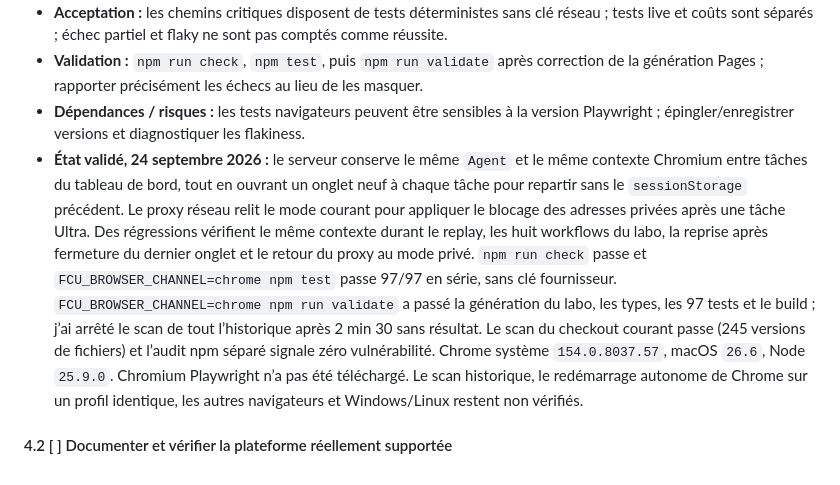
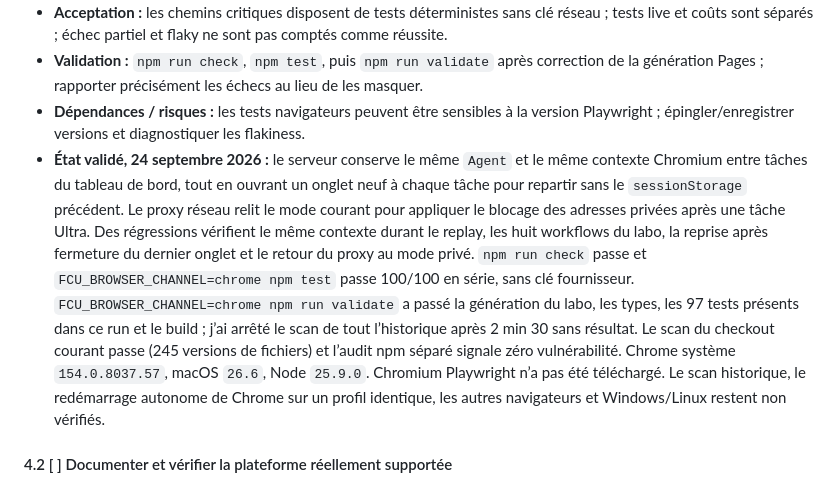
Before and after one commit to OthmaneBlial/FreeComputerUse, a Markdown page: ROADMAP.md, the part around the change. Drawn GitHub-style.

Commit message:
docs: refresh validation evidence counts

```diff
--- a/ROADMAP.md
+++ b/ROADMAP.md
@@ -177,7 +177,7 @@ Les priorités indiquent l’ordre de travail : **P0** bloque une release crédi
 - **Acceptation :** les chemins critiques disposent de tests déterministes sans clé réseau ; tests live et coûts sont séparés ; échec partiel et flaky ne sont pas comptés comme réussite.
 - **Validation :** `npm run check`, `npm test`, puis `npm run validate` après correction de la génération Pages ; rapporter précisément les échecs au lieu de les masquer.
 - **Dépendances / risques :** les tests navigateurs peuvent être sensibles à la version Playwright ; épingler/enregistrer versions et diagnostiquer les flakiness.
-- **État validé, 24 septembre 2026 :** le serveur conserve le même `Agent` et le même contexte Chromium entre tâches du tableau de bord, tout en ouvrant un onglet neuf à chaque tâche pour repartir sans le `sessionStorage` précédent. Le proxy réseau relit le mode courant pour appliquer le blocage des adresses privées après une tâche Ultra. Des régressions vérifient le même contexte durant le replay, les huit workflows du labo, la reprise après fermeture du dernier onglet et le retour du proxy au mode privé. `npm run check` passe et `FCU_BROWSER_CHANNEL=chrome npm test` passe 97/97 en série, sans clé fournisseur. `FCU_BROWSER_CHANNEL=chrome npm run validate` a passé la génération du labo, les types, les 97 tests et le build ; j’ai arrêté le scan de tout l’historique après 2 min 30 sans résultat. Le scan du checkout courant passe (245 versions de fichiers) et l’audit npm séparé signale zéro vulnérabilité. Chrome système `154.0.8037.57`, macOS `26.6`, Node `25.9.0`. Chromium Playwright n’a pas été téléchargé. Le scan historique, le redémarrage autonome de Chrome sur un profil identique, les autres navigateurs et Windows/Linux restent non vérifiés.
+- **État validé, 24 septembre 2026 :** le serveur conserve le même `Agent` et le même contexte Chromium entre tâches du tableau de bord, tout en ouvrant un onglet neuf à chaque tâche pour repartir sans le `sessionStorage` précédent. Le proxy réseau relit le mode courant pour appliquer le blocage des adresses privées après une tâche Ultra. Des régressions vérifient le même contexte durant le replay, les huit workflows du labo, la reprise après fermeture du dernier onglet et le retour du proxy au mode privé. `npm run check` passe et `FCU_BROWSER_CHANNEL=chrome npm test` passe 100/100 en série, sans clé fournisseur. `FCU_BROWSER_CHANNEL=chrome npm run validate` a passé la génération du labo, les types, les 97 tests présents dans ce run et le build ; j’ai arrêté le scan de tout l’historique après 2 min 30 sans résultat. Le scan du checkout courant passe (245 versions de fichiers) et l’audit npm séparé signale zéro vulnérabilité. Chrome système `154.0.8037.57`, macOS `26.6`, Node `25.9.0`. Chromium Playwright n’a pas été téléchargé. Le scan historique, le redémarrage autonome de Chrome sur un profil identique, les autres navigateurs et Windows/Linux restent non vérifiés.
 
 #### 4.2 [ ] Documenter et vérifier la plateforme réellement supportée
 
```
